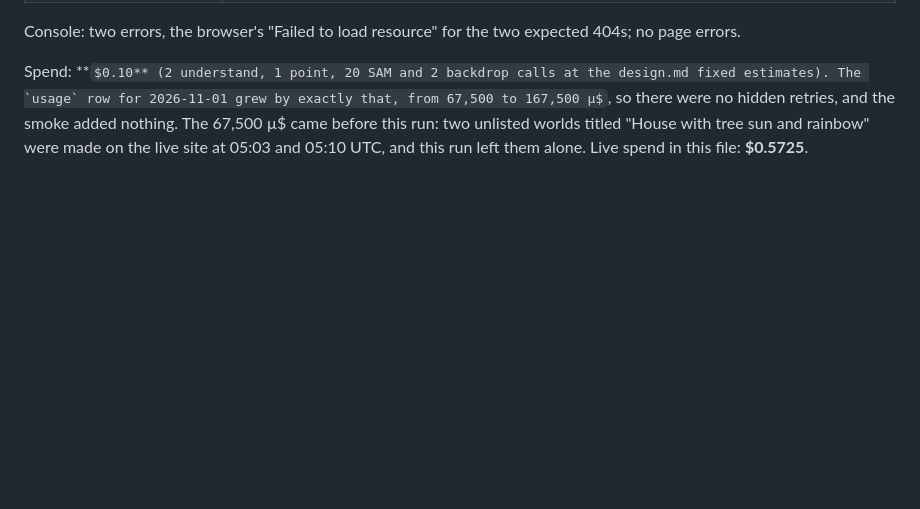
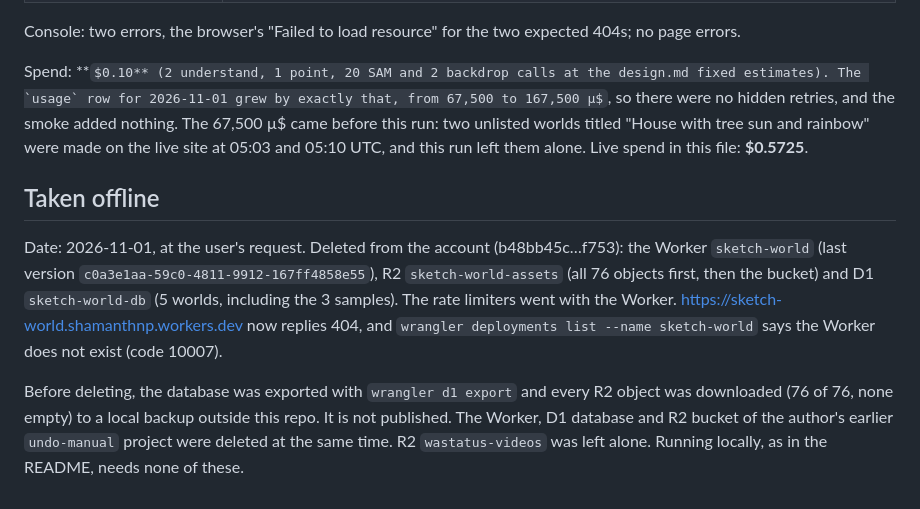
Before and after one commit to Shamanthnp1/sketch-world, a Markdown page: docs/gate.md, the part around the change. GitHub-like rendering; some formulas as TeX source; blank space fills up the shorter version.

```diff
--- a/docs/gate.md
+++ b/docs/gate.md
@@ -346,3 +346,9 @@ Version id **`c0a3e1aa-59c0-4811-9912-167ff4858e55`**, deployed with wrangler 4.
 Console: two errors, the browser's "Failed to load resource" for the two expected 404s; no page errors.
 
 Spend: **$0.10** (2 understand, 1 point, 20 SAM and 2 backdrop calls at the design.md fixed estimates). The `usage` row for 2026-11-01 grew by exactly that, from 67,500 to 167,500 µ$, so there were no hidden retries, and the smoke added nothing. The 67,500 µ$ came before this run: two unlisted worlds titled "House with tree sun and rainbow" were made on the live site at 05:03 and 05:10 UTC, and this run left them alone. Live spend in this file: **$0.5725**.
+
+## Taken offline
+
+Date: 2026-11-01, at the user's request. Deleted from the account (b48bb45c…f753): the Worker `sketch-world` (last version `c0a3e1aa-59c0-4811-9912-167ff4858e55`), R2 `sketch-world-assets` (all 76 objects first, then the bucket) and D1 `sketch-world-db` (5 worlds, including the 3 samples). The rate limiters went with the Worker. https://sketch-world.shamanthnp.workers.dev now replies 404, and `wrangler deployments list --name sketch-world` says the Worker does not exist (code 10007).
+
+Before deleting, the database was exported with `wrangler d1 export` and every R2 object was downloaded (76 of 76, none empty) to a local backup outside this repo. It is not published. The Worker, D1 database and R2 bucket of the author's earlier `undo-manual` project were deleted at the same time. R2 `wastatus-videos` was left alone. Running locally, as in the README, needs none of these.
```
Also changed, not shown: README.md (+11 -10 lines).
